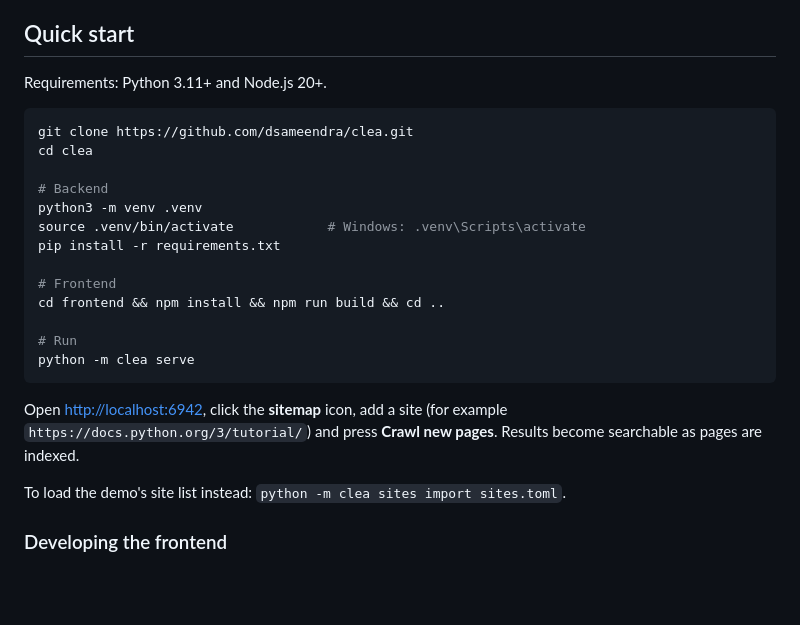
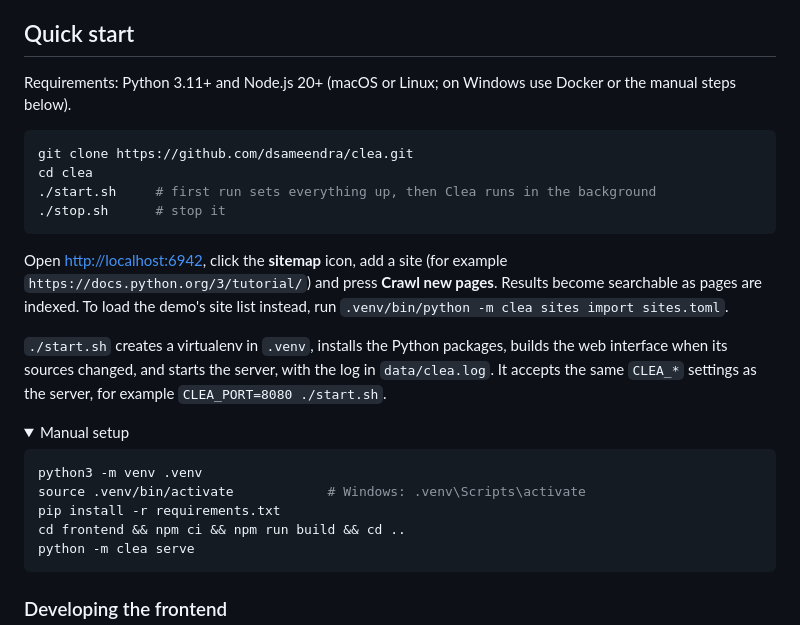
Before and after one commit to dsameendra/clea, a Markdown page: README.md, the part around one of its changes. Drawn GitHub-style; folded sections open; blank space fills up the shorter version.

````diff
--- a/README.md
+++ b/README.md
@@ -47,25 +75,31 @@ GitHub Pages, with search happening in the browser.
 
 ## Quick start
 
-Requirements: Python 3.11+ and Node.js 20+.
+Requirements: Python 3.11+ and Node.js 20+ (macOS or Linux; on Windows use Docker or the manual steps below).
 
 ```bash
 git clone https://github.com/dsameendra/clea.git
 cd clea
-
-# Backend
-python3 -m venv .venv
-source .venv/bin/activate            # Windows: .venv\Scripts\activate
-pip install -r requirements.txt
-
-# Frontend
-cd frontend && npm install && npm run build && cd ..
-
-# Run
-python -m clea serve
+./start.sh     # first run sets everything up, then Clea runs in the background
+./stop.sh      # stop it
 ```
 
 Open <http://localhost:6942>, click the **sitemap** icon, add a site (for example
 `https://docs.python.org/3/tutorial/`) and press **Crawl new pages**. Results become searchable as pages are indexed.
+To load the demo's site list instead, run `.venv/bin/python -m clea sites import sites.toml`.
 
-To load the demo's site list instead: `python -m clea sites import sites.toml`.
+`./start.sh` creates a virtualenv in `.venv`, installs the Python packages, builds the web interface when its sources
+changed, and starts the server, with the log in `data/clea.log`. It accepts the same `CLEA_*` settings as the server,
+for example `CLEA_PORT=8080 ./start.sh`.
+
+<details>
+<summary>Manual setup</summary>
+
+```bash
+python3 -m venv .venv
+source .venv/bin/activate            # Windows: .venv\Scripts\activate
+pip install -r requirements.txt
+cd frontend && npm ci && npm run build && cd ..
+python -m clea serve
+```
+
````
Also changed, not shown: other parts of README.md (+41 -11 lines), clea_screenshot.png (deleted), docs/icon.png (added), docs/screenshots/admin-dark.png (added), docs/screenshots/home-light.png (added), docs/screenshots/results-dark.png (added), 4 other files.
